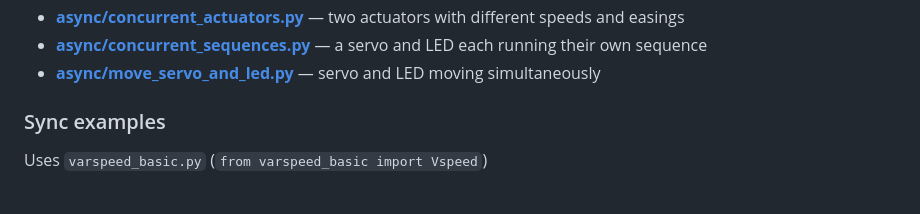
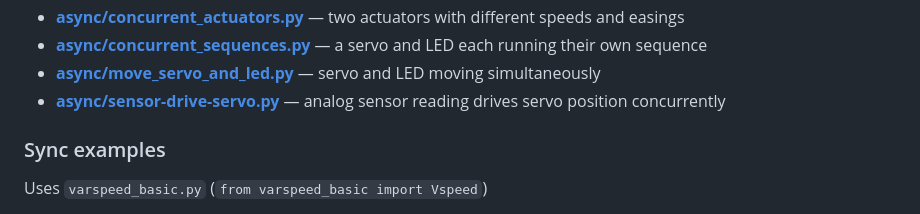
Before and after one commit to pvanallen/VarSpeedPython, a Markdown page: README.md, the part around the change. Drawn GitHub-style.

Commit message:
docs(readme): add sensor-drive-servo.py to async examples list
Co-Authored-By: Claude Sonnet 4.6 <noreply@anthropic.com>

```diff
--- a/README.md
+++ b/README.md
@@ -285,6 +285,7 @@ Easing names in this library start with the family name (e.g. `Linear`, `Quad`,
 * **[async/concurrent_actuators.py](examples/async/concurrent_actuators.py)** — two actuators with different speeds and easings
 * **[async/concurrent_sequences.py](examples/async/concurrent_sequences.py)** — a servo and LED each running their own sequence
 * **[async/move_servo_and_led.py](examples/async/move_servo_and_led.py)** — servo and LED moving simultaneously
+* **[async/sensor-drive-servo.py](examples/async/sensor-drive-servo.py)** — analog sensor reading drives servo position concurrently
 
 ### Sync examples
 
```
